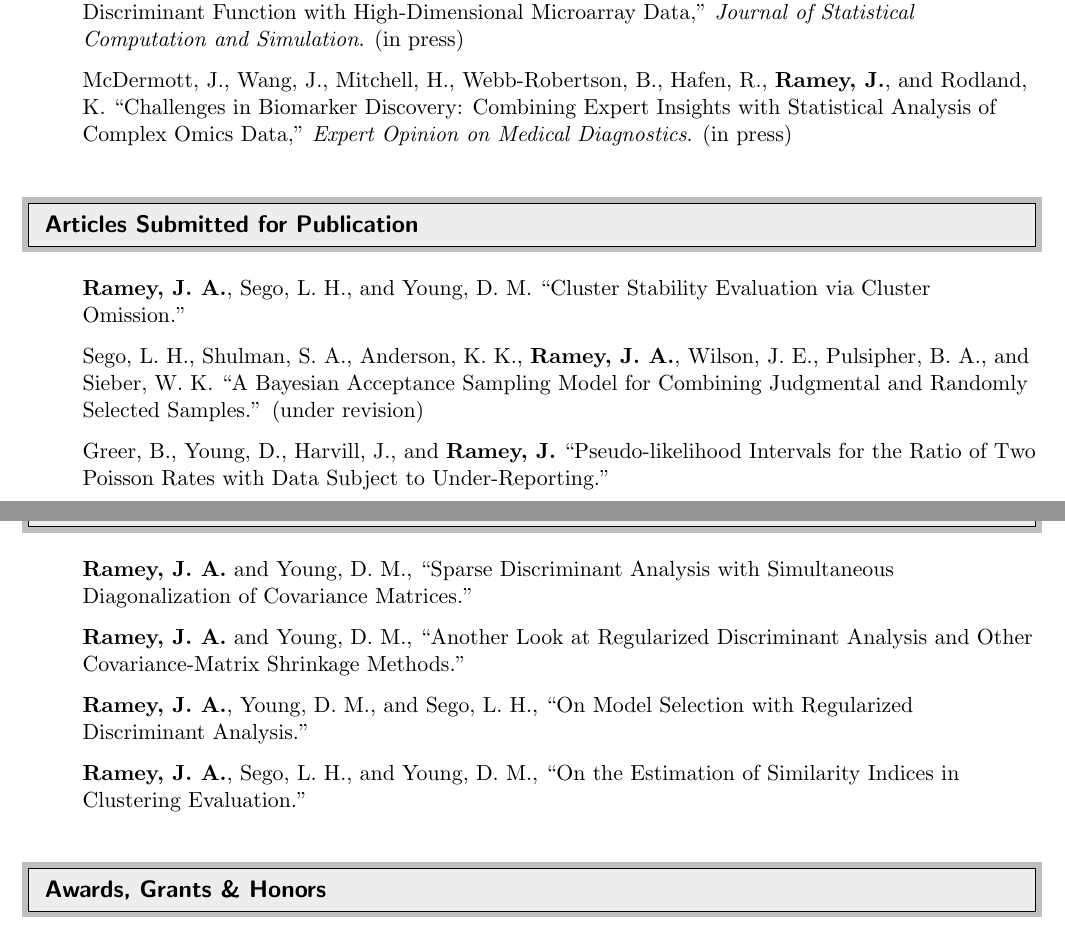
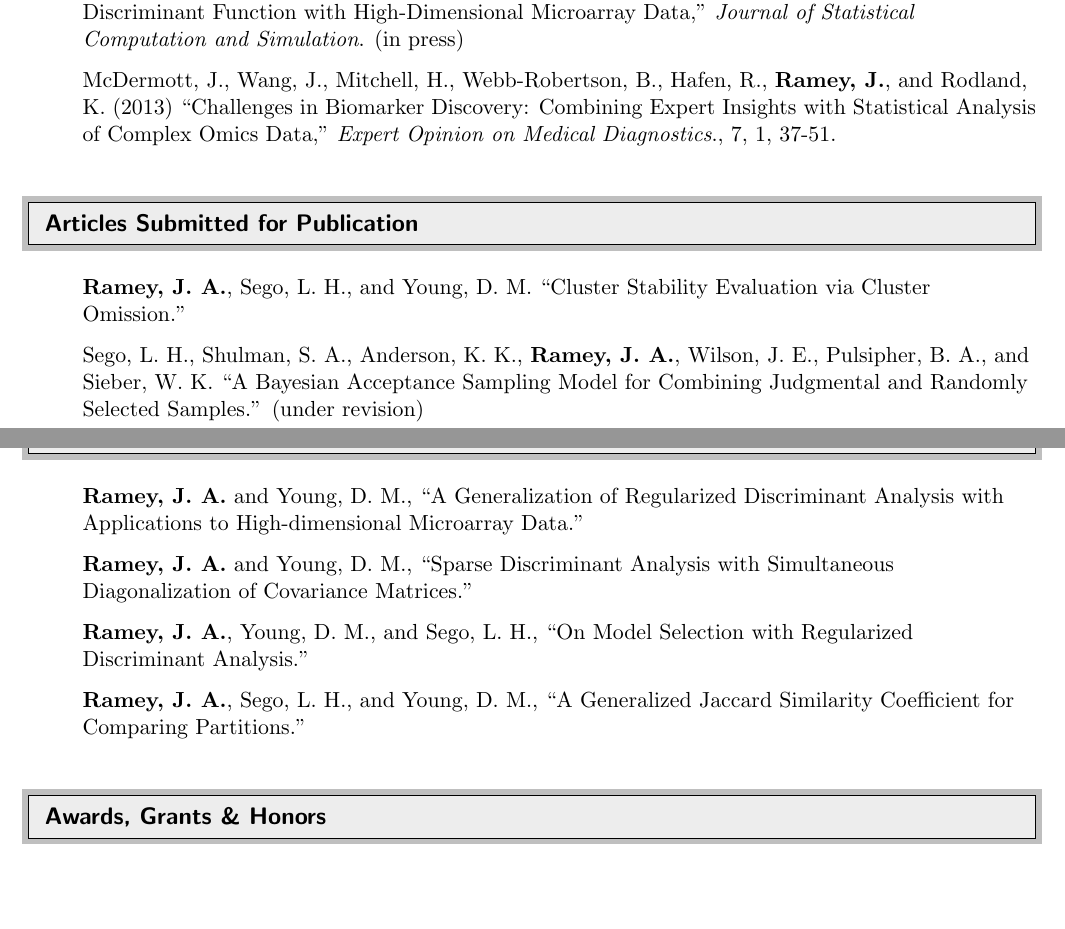
Before and after one commit to ramhiser/vitae, a LaTeX CV (cv-John_Ramey.tex): two parts of pages 1 and 2 of 5, joined at a grey line, cut so that both start at the same text, the shorter picture padded with empty space. Compiled offline with pdfLaTeX.

Commit message:
Updated citation for Expert Opinion paper. It has now been published.

```diff
--- a/cv-John_Ramey.tex
+++ b/cv-John_Ramey.tex
@@ -95,16 +95,15 @@ Seattle, Washington, USA & http://ramhiser.com \\
 %%%%%%%%%%%%%%%%%%%%%%%%%%%%%%
 \begin{itemize}
 	\resitem{\textbf{Ramey, J. A.} and Young, P. D. ``A Comparison of Regularization Methods Applied to the Linear Discriminant Function with High-Dimensional Microarray Data,'' \emph{Journal of Statistical Computation and Simulation}. (in press)}
-	\resitem{McDermott, J., Wang, J., Mitchell, H., Webb-Robertson, B., Hafen, R., \textbf{Ramey, J.}, and Rodland, K. ``Challenges in Biomarker Discovery: Combining Expert Insights with Statistical Analysis of Complex Omics Data,'' \emph{Expert Opinion on Medical Diagnostics}. (in press)}
+	\resitem{McDermott, J., Wang, J., Mitchell, H., Webb-Robertson, B., Hafen, R., \textbf{Ramey, J.}, and Rodland, K. (2013) ``Challenges in Biomarker Discovery: Combining Expert Insights with Statistical Analysis of Complex Omics Data,'' \emph{Expert Opinion on Medical Diagnostics}., 7, 1, 37-51.}
 \end{itemize}
 
 %%%%%%%%%%%%%%%%%%%%%%%%%%%%%%
 \resheading{Articles Submitted for Publication}
 %%%%%%%%%%%%%%%%%%%%%%%%%%%%%%
 \begin{itemize}
-	\resitem{\textbf{Ramey, J. A.}, Sego, L. H., and Young, D. M. ``Cluster Stability Evaluation via Cluster Omission.''} %\emph{Bioinformatics}
-	\resitem{Sego, L. H., Shulman, S. A., Anderson, K. K., \textbf{Ramey, J. A.}, Wilson, J. E., Pulsipher, B. A., and Sieber, W. K. ``A Bayesian Acceptance Sampling Model for Combining Judgmental and Randomly Selected Samples.'' (under revision)} %\emph{Technometrics}
-	\resitem{Greer, B., Young, D., Harvill, J., and \textbf{Ramey, J.} ``Pseudo-likelihood Intervals for the Ratio of Two Poisson Rates with Data Subject to Under-Reporting.''} % \emph{Computational Statistics and Data Analysis}.}
+	\resitem{\textbf{Ramey, J. A.}, Sego, L. H., and Young, D. M. ``Cluster Stability Evaluation via Cluster Omission.''}
+	\resitem{Sego, L. H., Shulman, S. A., Anderson, K. K., \textbf{Ramey, J. A.}, Wilson, J. E., Pulsipher, B. A., and Sieber, W. K. ``A Bayesian Acceptance Sampling Model for Combining Judgmental and Randomly Selected Samples.'' (under revision)}
 \end{itemize}
 
 \clearpage
@@ -113,10 +112,10 @@ Seattle, Washington, USA & http://ramhiser.com \\
 \resheading{Articles in Preparation}
 %%%%%%%%%%%%%%%%%%%%%%%%%%%%%%
 \begin{itemize}
-	\resitem{\textbf{Ramey, J. A.} and Young, D. M., ``Sparse Discriminant Analysis with Simultaneous Diagonalization of Covariance Matrices.''} % To Be Submitted to \emph{Biometrics}.}
-	\resitem{\textbf{Ramey, J. A.} and Young, D. M., ``Another Look at Regularized Discriminant Analysis and Other Covariance-Matrix Shrinkage Methods.''} % To Be Submitted to \emph{Biometrics}.}
-	\resitem{\textbf{Ramey, J. A.}, Young, D. M., and Sego, L. H., ``On Model Selection with Regularized Discriminant Analysis.''} % To Be Submitted to \emph{Computational Statistics and Data Analysis}.}
-	\resitem{\textbf{Ramey, J. A.}, Sego, L. H., and Young, D. M., ``On the Estimation of Similarity Indices in Clustering Evaluation.''} % To Be Submitted to \emph{Statistical Learning and Data Mining}.}
+	\resitem{\textbf{Ramey, J. A.} and Young, D. M., ``A Generalization of Regularized Discriminant Analysis with Applications to High-dimensional Microarray Data.''}
+	\resitem{\textbf{Ramey, J. A.} and Young, D. M., ``Sparse Discriminant Analysis with Simultaneous Diagonalization of Covariance Matrices.''}
+	\resitem{\textbf{Ramey, J. A.}, Young, D. M., and Sego, L. H., ``On Model Selection with Regularized Discriminant Analysis.''}
+	\resitem{\textbf{Ramey, J. A.}, Sego, L. H., and Young, D. M., ``A Generalized Jaccard Similarity Coefficient for Comparing Partitions.''}
 \end{itemize}
 
  %%%%%%%%%%%%%%%%%%%%%%%%%%%%%%
```
Also changed, not shown: cv-John_Ramey.pdf, cv-John_Ramey.tex (2 more changed lines).
